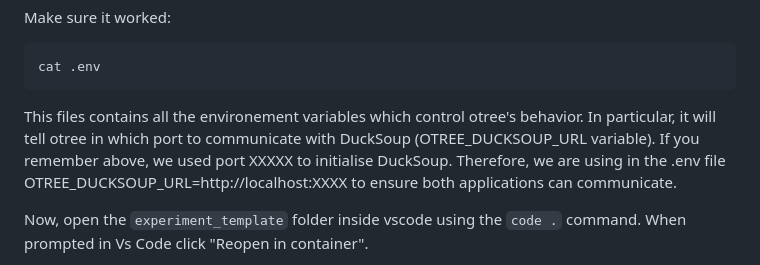
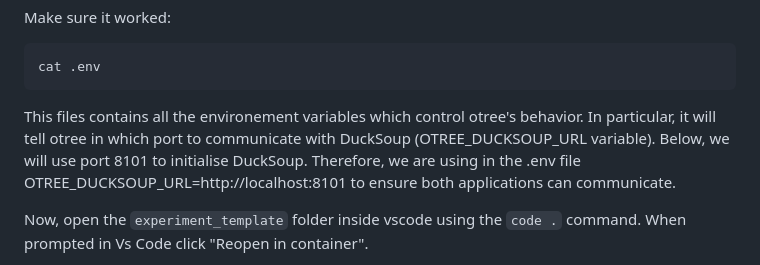
Before and after one commit to ducksouplab/experiment_templates, a Markdown page: tutorial/tutorial.md, the part around the change. Rendered like a GitHub page.

Commit message:
tutorial update

````diff
--- a/tutorial/tutorial.md
+++ b/tutorial/tutorial.md
@@ -55,7 +55,7 @@ Make sure it worked:
 cat .env
 ```
 
-This files contains all the environement variables which control otree's behavior. In particular, it will tell otree in which port to communicate with DuckSoup (OTREE_DUCKSOUP_URL variable). If you remember above, we used port XXXXX to initialise DuckSoup. Therefore, we are using in the .env file OTREE_DUCKSOUP_URL=http://localhost:XXXX to ensure both applications can communicate.
+This files contains all the environement variables which control otree's behavior. In particular, it will tell otree in which port to communicate with DuckSoup (OTREE_DUCKSOUP_URL variable). Below, we will use port 8101 to initialise DuckSoup. Therefore, we are using in the .env file OTREE_DUCKSOUP_URL=http://localhost:8101 to ensure both applications can communicate.
 
 Now, open the ```experiment_template``` folder inside vscode using the ```code .``` command. When prompted in Vs Code click "Reopen in container".
 
````
